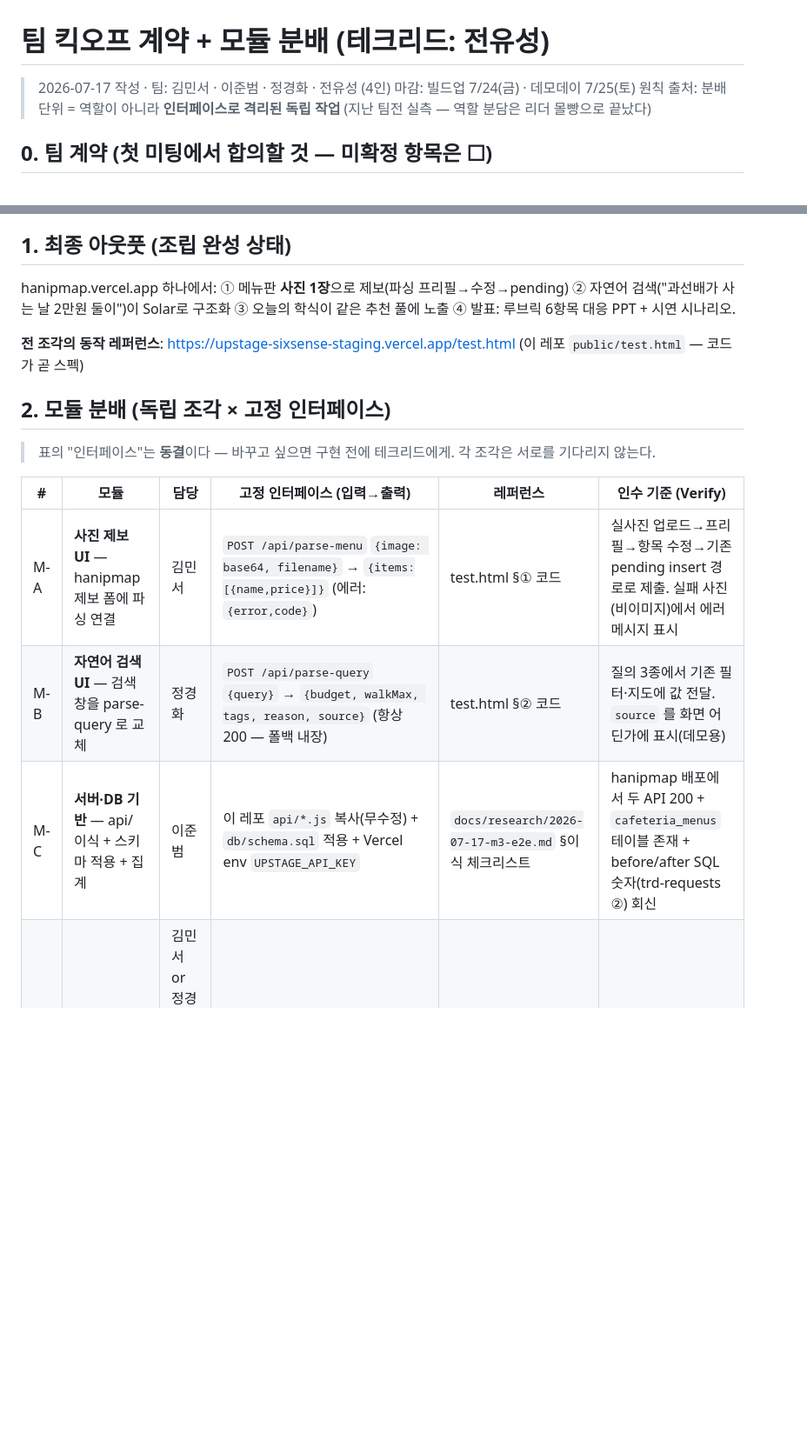
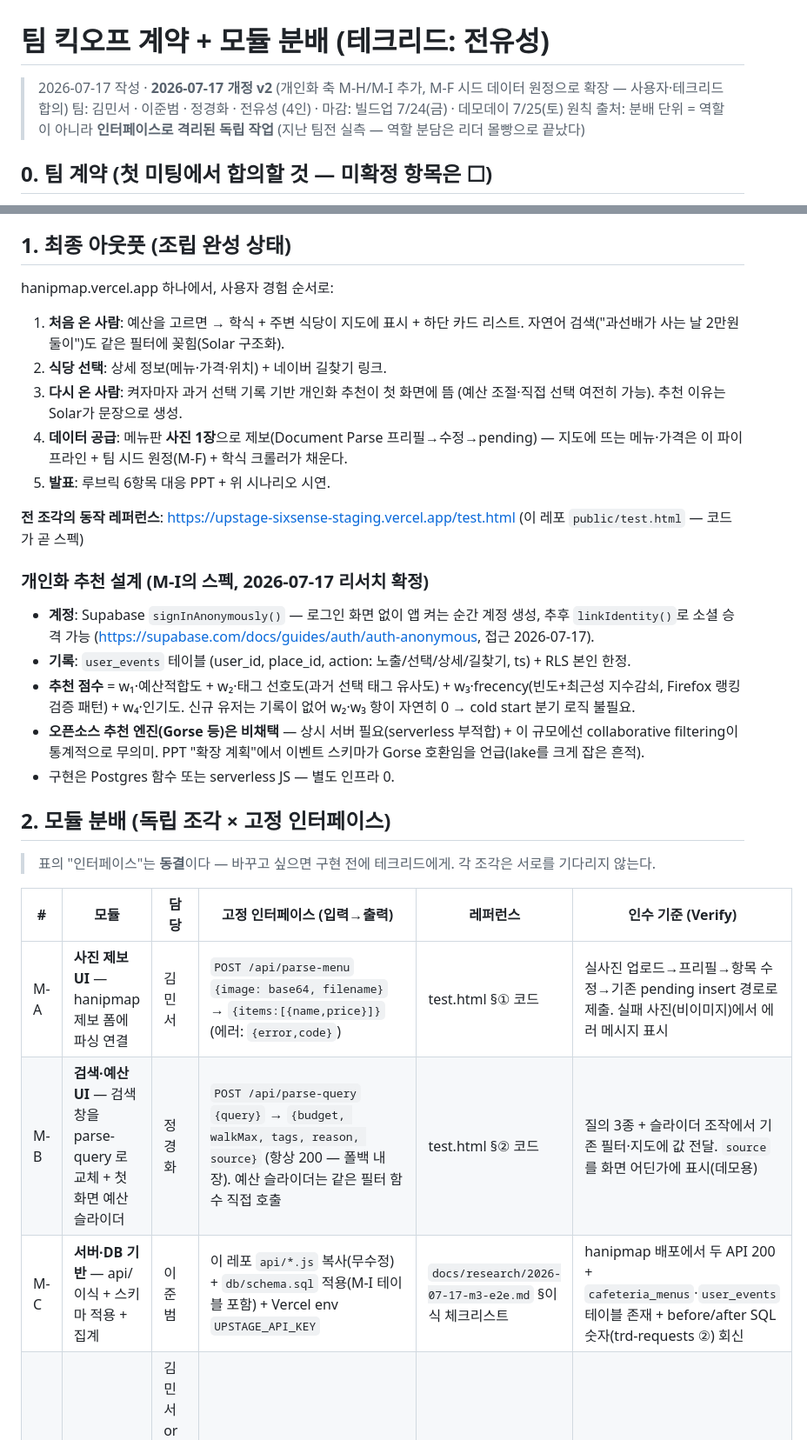
Before and after one commit to lumatic2/upstage-sixsense, a Markdown page: docs/team/2026-07-17-kickoff.md, 2 parts joined by grey strips. Shown at 87% size. GitHub-like rendering; blank space fills up the shorter version.

Commit message:
docs(team): 킥오프 v2 — 개인화 축(M-H/M-I) 추가·M-F 시드 원정 확장 + CLAUDE.md 루브릭 전문 내장
Co-Authored-By: Claude Fable 5 <noreply@anthropic.com>

```diff
--- a/docs/team/2026-07-17-kickoff.md
+++ b/docs/team/2026-07-17-kickoff.md
@@ -1,7 +1,7 @@
 # 팀 킥오프 계약 + 모듈 분배 (테크리드: 전유성)
 
-> 2026-07-17 작성 · 팀: 김민서 · 이준범 · 정경화 · 전유성 (4인)
-> 마감: 빌드업 7/24(금) · 데모데이 7/25(토)
+> 2026-07-17 작성 · **2026-07-17 개정 v2** (개인화 축 M-H/M-I 추가, M-F 시드 데이터 원정으로 확장 — 사용자·테크리드 합의)
+> 팀: 김민서 · 이준범 · 정경화 · 전유성 (4인) · 마감: 빌드업 7/24(금) · 데모데이 7/25(토)
 > 원칙 출처: 분배 단위 = 역할이 아니라 **인터페이스로 격리된 독립 작업** (지난 팀전 실측 — 역할 분담은 리더 몰빵으로 끝났다)
 
 ## 0. 팀 계약 (첫 미팅에서 합의할 것 — 미확정 항목은 ☐)
@@ -15,9 +15,23 @@
 
 ## 1. 최종 아웃풋 (조립 완성 상태)
 
-hanipmap.vercel.app 하나에서: ① 메뉴판 **사진 1장**으로 제보(파싱 프리필→수정→pending) ② 자연어 검색("과선배가 사는 날 2만원 둘이")이 Solar로 구조화 ③ 오늘의 학식이 같은 추천 풀에 노출 ④ 발표: 루브릭 6항목 대응 PPT + 시연 시나리오.
+hanipmap.vercel.app 하나에서, 사용자 경험 순서로:
+
+1. **처음 온 사람**: 예산을 고르면 → 학식 + 주변 식당이 지도에 표시 + 하단 카드 리스트. 자연어 검색("과선배가 사는 날 2만원 둘이")도 같은 필터에 꽂힘(Solar 구조화).
+2. **식당 선택**: 상세 정보(메뉴·가격·위치) + 네이버 길찾기 링크.
+3. **다시 온 사람**: 켜자마자 과거 선택 기록 기반 개인화 추천이 첫 화면에 뜸 (예산 조절·직접 선택 여전히 가능). 추천 이유는 Solar가 문장으로 생성.
+4. **데이터 공급**: 메뉴판 **사진 1장**으로 제보(Document Parse 프리필→수정→pending) — 지도에 뜨는 메뉴·가격은 이 파이프라인 + 팀 시드 원정(M-F) + 학식 크롤러가 채운다.
+5. **발표**: 루브릭 6항목 대응 PPT + 위 시나리오 시연.
 
 **전 조각의 동작 레퍼런스**: https://upstage-sixsense-staging.vercel.app/test.html (이 레포 `public/test.html` — 코드가 곧 스펙)
+
+### 개인화 추천 설계 (M-I의 스펙, 2026-07-17 리서치 확정)
+
+- **계정**: Supabase `signInAnonymously()` — 로그인 화면 없이 앱 켜는 순간 계정 생성, 추후 `linkIdentity()`로 소셜 승격 가능 (https://supabase.com/docs/guides/auth/auth-anonymous, 접근 2026-07-17).
+- **기록**: `user_events` 테이블 (user_id, place_id, action: 노출/선택/상세/길찾기, ts) + RLS 본인 한정.
+- **추천 점수** = w₁·예산적합도 + w₂·태그 선호도(과거 선택 태그 유사도) + w₃·frecency(빈도+최근성 지수감쇠, Firefox 랭킹 검증 패턴) + w₄·인기도. 신규 유저는 기록이 없어 w₂·w₃ 항이 자연히 0 → cold start 분기 로직 불필요.
+- **오픈소스 추천 엔진(Gorse 등)은 비채택** — 상시 서버 필요(serverless 부적합) + 이 규모에선 collaborative filtering이 통계적으로 무의미. PPT "확장 계획"에서 이벤트 스키마가 Gorse 호환임을 언급(lake를 크게 잡은 흔적).
+- 구현은 Postgres 함수 또는 serverless JS — 별도 인프라 0.
 
 ## 2. 모듈 분배 (독립 조각 × 고정 인터페이스)
 
@@ -26,6 +40,6 @@ hanipmap.vercel.app 하나에서: ① 메뉴판 **사진 1장**으로 제보(파
 | # | 모듈 | 담당 | 고정 인터페이스 (입력→출력) | 레퍼런스 | 인수 기준 (Verify) |
 |---|---|---|---|---|---|
 | M-A | **사진 제보 UI** — hanipmap 제보 폼에 파싱 연결 | 김민서 | `POST /api/parse-menu` `{image: base64, filename}` → `{items:[{name,price}]}` (에러: `{error,code}`) | test.html §① 코드 | 실사진 업로드→프리필→항목 수정→기존 pending insert 경로로 제출. 실패 사진(비이미지)에서 에러 메시지 표시 |
-| M-B | **자연어 검색 UI** — 검색창을 parse-query 로 교체 | 정경화 | `POST /api/parse-query` `{query}` → `{budget, walkMax, tags, reason, source}` (항상 200 — 폴백 내장) | test.html §② 코드 | 질의 3종에서 기존 필터·지도에 값 전달. `source` 를 화면 어딘가에 표시(데모용) |
-| M-C | **서버·DB 기반** — api/ 이식 + 스키마 적용 + 집계 | 이준범 | 이 레포 `api/*.js` 복사(무수정) + `db/schema.sql` 적용 + Vercel env `UPSTAGE_API_KEY` | `docs/research/2026-07-17-m3-e2e.md` §이식 체크리스트 | hanipmap 배포에서 두 API 200 + `cafeteria_menus` 테이블 존재 + before/after SQL 숫자(trd-requests ②) 회신 |
+| M-B | **검색·예산 UI** — 검색창을 parse-query 로 교체 + 첫 화면 예산 슬라이더 | 정경화 | `POST /api/parse-query` `{query}` → `{budget, walkMax, tags, reason, source}` (항상 200 — 폴백 내장). 예산 슬라이더는 같은 필터 함수 직접 호출 | test.html §② 코드 | 질의 3종 + 슬라이더 조작에서 기존 필터·지도에 값 전달. `source` 를 화면 어딘가에 표시(데모용) |
+| M-C | **서버·DB 기반** — api/ 이식 + 스키마 적용 + 집계 | 이준범 | 이 레포 `api/*.js` 복사(무수정) + `db/schema.sql` 적용(M-I 테이블 포함) + Vercel env `UPSTAGE_API_KEY` | `docs/research/2026-07-17-m3-e2e.md` §이식 체크리스트 | hanipmap 배포에서 두 API 200 + `cafeteria_menus`·`user_events` 테이블 존재 + before/after SQL 숫자(trd-requests ②) 회신 |
 | M-D | **학식 표시** — 추천 풀에 학식 카드 노출 | 김민서 or 정경화 (M-A/B 먼저 끝낸 사람) | `cafeteria_menus` SELECT (읽기 공개) 또는 임시로 `/cafeteria-sample.json` | test.html §③ | 오늘 날짜 학식이 지도/리스트에 보임 |
```
Also changed, not shown: other parts of docs/team/2026-07-17-kickoff.md (+15 -9 lines), CLAUDE.md (+19 -1 lines).
